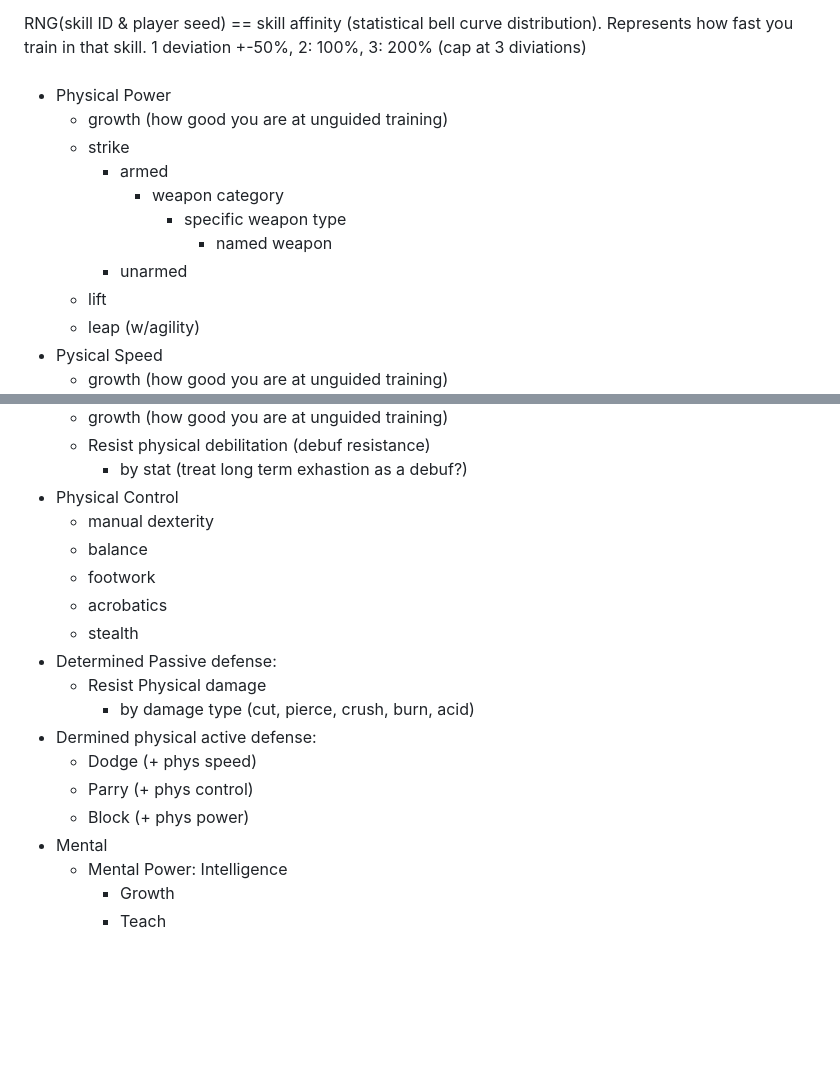
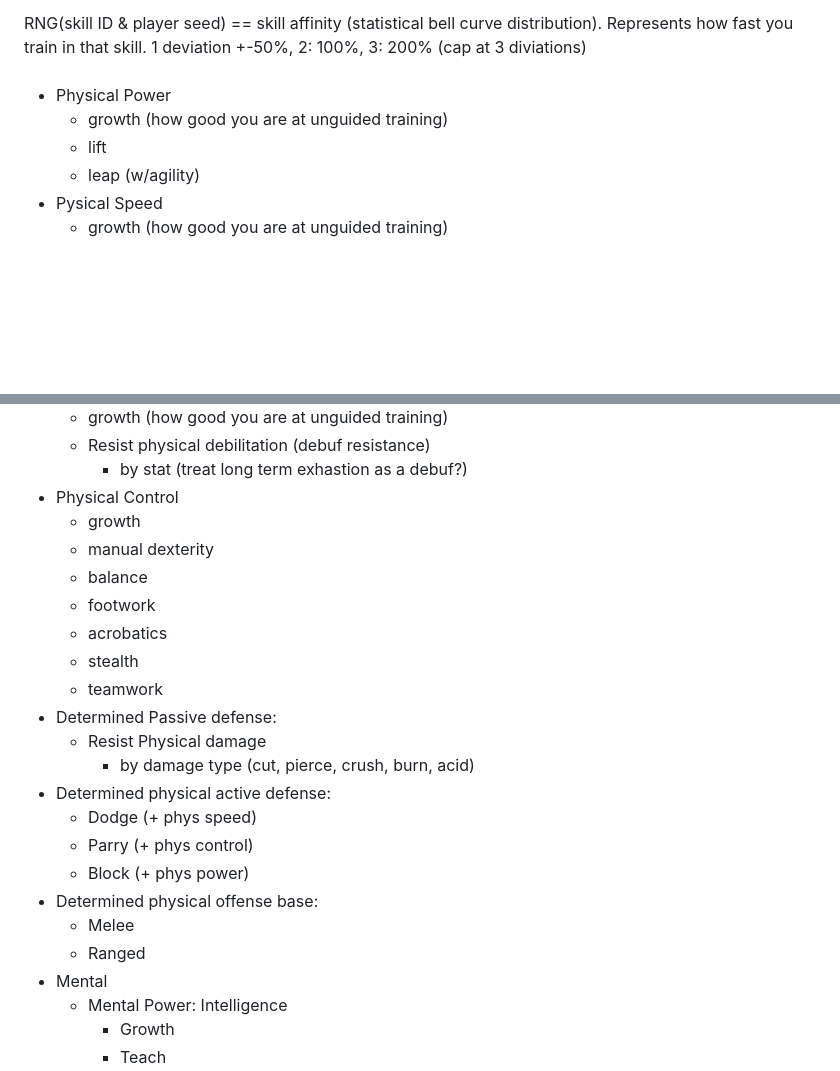
Before and after one commit to mstorer3772/ASCIIMMO, a Markdown page: README.md, 2 parts joined by grey strips. GitHub-like rendering; blank space fills up the shorter version.

```diff
--- a/README.md
+++ b/README.md
@@ -215,12 +224,6 @@ RNG(skill ID & player seed) == skill affinity (statistical bell curve distributi
 
 - Physical Power
   - growth (how good you are at unguided training)
-  - strike
-    - armed
-      - weapon category
-        - specific weapon type
-          - named weapon
-    - unarmed
   - lift
   - leap (w/agility)
 - Pysical Speed
@@ -239,18 +242,23 @@ RNG(skill ID & player seed) == skill affinity (statistical bell curve distributi
     - by stat
   (treat long term exhastion as a debuf?)
 - Physical Control
+  - growth
   - manual dexterity
   - balance
   - footwork
   - acrobatics
   - stealth
+  - teamwork
 - Determined Passive defense:
   - Resist Physical damage
     - by damage type (cut, pierce, crush, burn, acid)
-- Dermined physical active defense:
+- Determined physical active defense:
   - Dodge (+ phys speed)
   - Parry (+ phys control)
   - Block (+ phys power)
+- Determined physical offense base:
+  - Melee
+  - Ranged
 - Mental
   - Mental Power: Intelligence
     - Growth
```
Also changed, not shown: other parts of README.md (+38 -3 lines).
